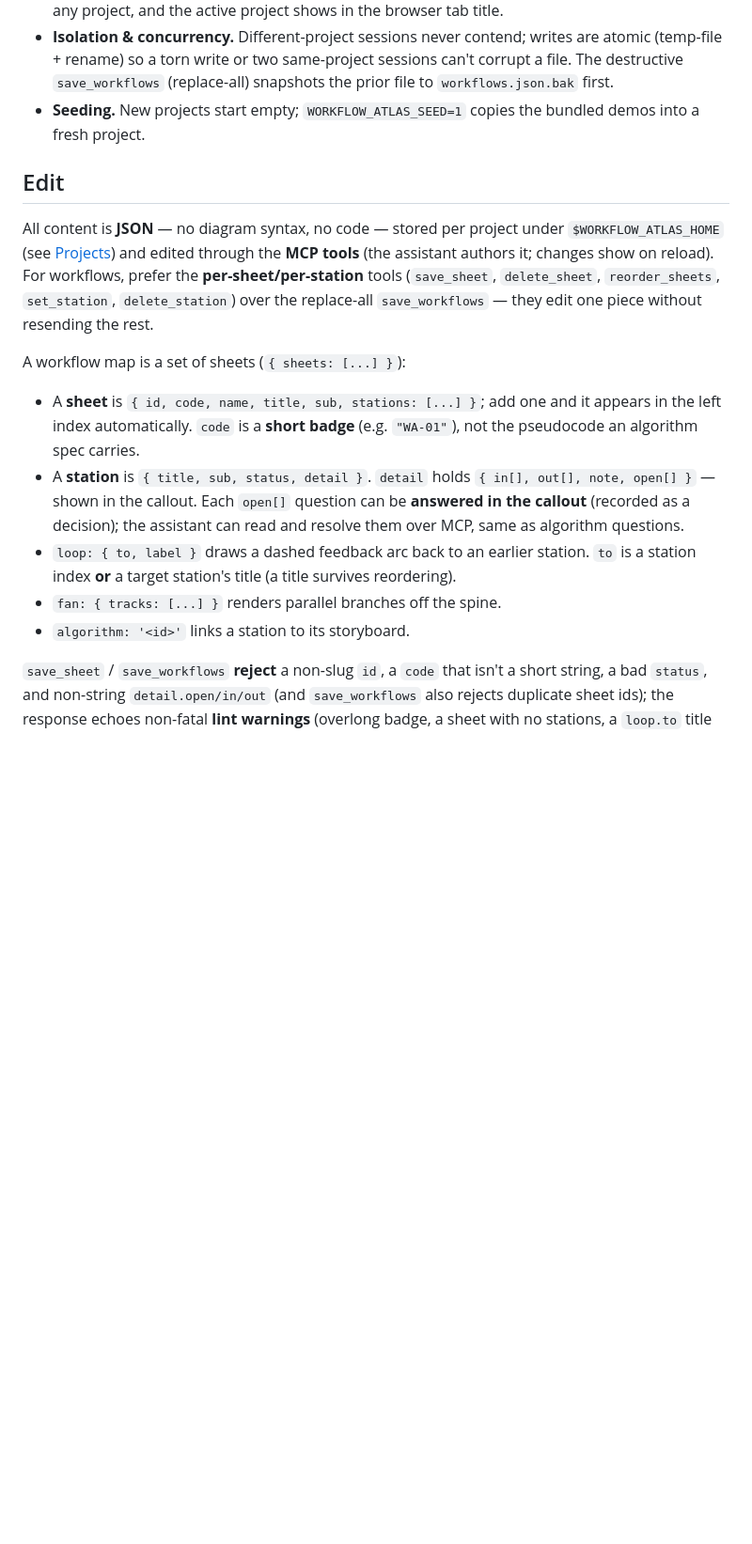
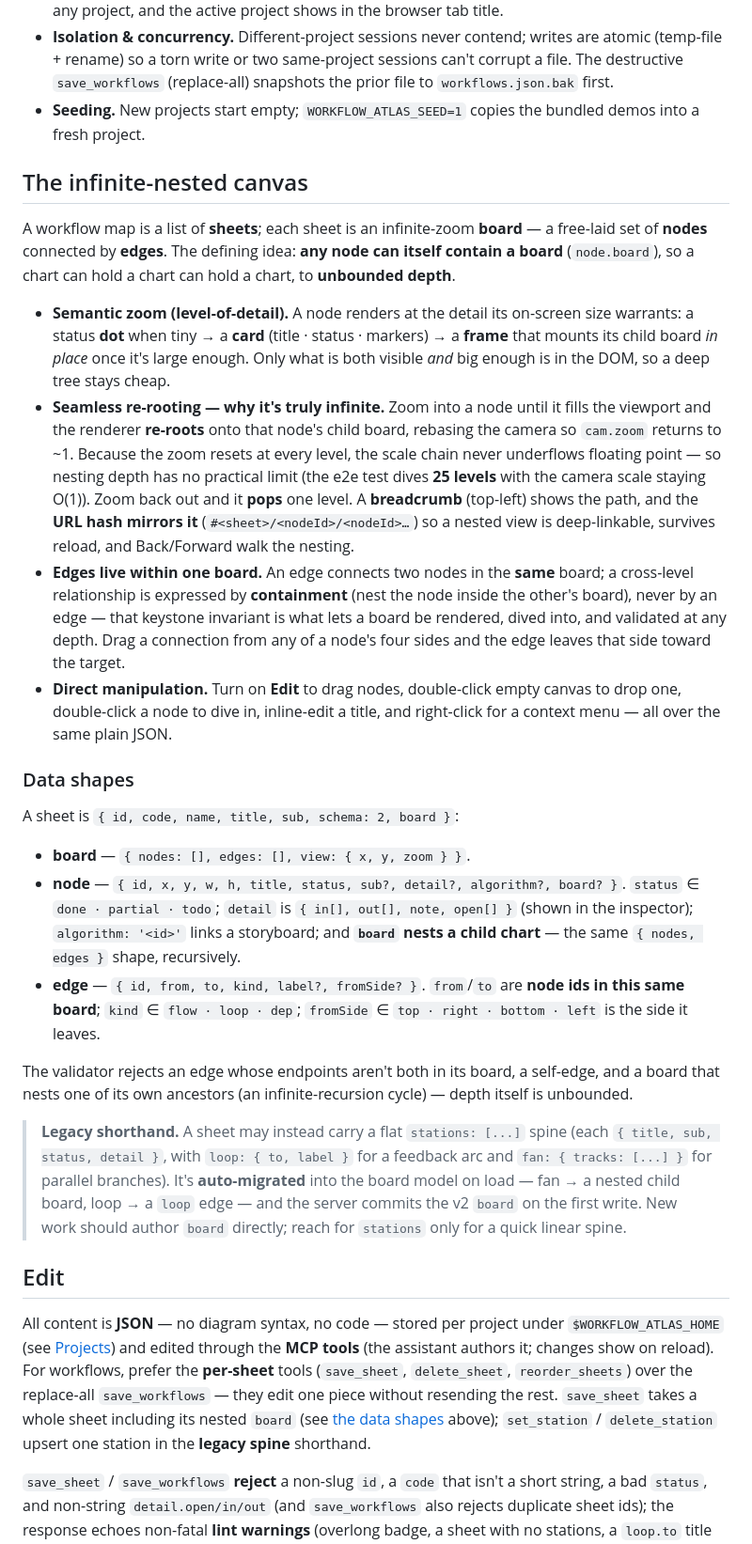
Before and after one commit to claudiu-deving/workflow-atlas, a Markdown page: README.md, the part around one of its changes. Shown at 94% size. Rendered like a GitHub page; blank space fills up the shorter version.

Commit message:
docs: explain the infinite-nested canvas architecture
README gains a "The infinite-nested canvas" section (nodes/edges/boards, semantic
zoom dot→card→frame, seamless re-rooting for unbounded depth, edges-within-a-board,
breadcrumb/URL focus path) plus the v2 data shapes; the legacy stations spine is
framed as auto-migrated shorthand. Files list now includes canvas.js (the engine),
shared/board.js (model) and shared/migrate.js. AGENTS.md gains the same model so the
assistant authors nested boards directly.

Co-Authored-By: Claude Opus 4.8 (1M context) <noreply@anthropic.com>

```diff
--- a/README.md
+++ b/README.md
@@ -78,29 +78,68 @@ and parallel sessions stay isolated.
 - **Seeding.** New projects start empty; `WORKFLOW_ATLAS_SEED=1` copies the bundled
   demos into a fresh project.
 
+## The infinite-nested canvas
+
+A workflow map is a list of **sheets**; each sheet is an infinite-zoom **board** —
+a free-laid set of **nodes** connected by **edges**. The defining idea: **any node
+can itself contain a board** (`node.board`), so a chart can hold a chart can hold a
+chart, to **unbounded depth**.
+
+- **Semantic zoom (level-of-detail).** A node renders at the detail its on-screen
+  size warrants: a status **dot** when tiny → a **card** (title · status · markers)
+  → a **frame** that mounts its child board *in place* once it's large enough. Only
+  what is both visible *and* big enough is in the DOM, so a deep tree stays cheap.
+- **Seamless re-rooting — why it's truly infinite.** Zoom into a node until it fills
+  the viewport and the renderer **re-roots** onto that node's child board, rebasing
+  the camera so `cam.zoom` returns to ~1. Because the zoom resets at every level, the
+  scale chain never underflows floating point — so nesting depth has no practical
+  limit (the e2e test dives **25 levels** with the camera scale staying O(1)). Zoom
+  back out and it **pops** one level. A **breadcrumb** (top-left) shows the path, and
+  the **URL hash mirrors it** (`#<sheet>/<nodeId>/<nodeId>…`) so a nested view is
+  deep-linkable, survives reload, and Back/Forward walk the nesting.
+- **Edges live within one board.** An edge connects two nodes in the **same** board;
+  a cross-level relationship is expressed by **containment** (nest the node inside the
+  other's board), never by an edge — that keystone invariant is what lets a board be
+  rendered, dived into, and validated at any depth. Drag a connection from any of a
+  node's four sides and the edge leaves that side toward the target.
+- **Direct manipulation.** Turn on **Edit** to drag nodes, double-click empty canvas
+  to drop one, double-click a node to dive in, inline-edit a title, and right-click
+  for a context menu — all over the same plain JSON.
+
+### Data shapes
+
+A sheet is `{ id, code, name, title, sub, schema: 2, board }`:
+
+- **board** — `{ nodes: [], edges: [], view: { x, y, zoom } }`.
+- **node** — `{ id, x, y, w, h, title, status, sub?, detail?, algorithm?, board? }`.
+  `status` ∈ `done · partial · todo`; `detail` is `{ in[], out[], note, open[] }`
+  (shown in the inspector); `algorithm: '<id>'` links a storyboard; and **`board`
+  nests a child chart** — the same `{ nodes, edges }` shape, recursively.
+- **edge** — `{ id, from, to, kind, label?, fromSide? }`. `from`/`to` are **node ids
+  in this same board**; `kind` ∈ `flow · loop · dep`; `fromSide` ∈
+  `top · right · bottom · left` is the side it leaves.
+
+The validator rejects an edge whose endpoints aren't both in its board, a self-edge,
+and a board that nests one of its own ancestors (an infinite-recursion cycle) —
+depth itself is unbounded.
+
+> **Legacy shorthand.** A sheet may instead carry a flat `stations: [...]` spine
+> (each `{ title, sub, status, detail }`, with `loop: { to, label }` for a feedback
+> arc and `fan: { tracks: [...] }` for parallel branches). It's **auto-migrated** into
+> the board model on load — fan → a nested child board, loop → a `loop` edge — and the
+> server commits the v2 `board` on the first write. New work should author `board`
+> directly; reach for `stations` only for a quick linear spine.
+
 ## Edit
 
 All content is **JSON** — no diagram syntax, no code — stored per project under
 `$WORKFLOW_ATLAS_HOME` (see [Projects](#projects)) and edited through the **MCP
 tools** (the assistant authors it; changes show on reload). For workflows, prefer
-the **per-sheet/per-station** tools (`save_sheet`, `delete_sheet`, `reorder_sheets`,
-`set_station`, `delete_station`) over the replace-all `save_workflows` — they edit
-one piece without resending the rest.
-
-A workflow map is a set of sheets (`{ sheets: [...] }`):
-
-- A **sheet** is `{ id, code, name, title, sub, stations: [...] }`; add one and
-  it appears in the left index automatically. `code` is a **short badge**
-  (e.g. `"WA-01"`), not the pseudocode an algorithm spec carries.
-- A **station** is `{ title, sub, status, detail }`. `detail` holds
-  `{ in[], out[], note, open[] }` — shown in the callout. Each `open[]` question
-  can be **answered in the callout** (recorded as a decision); the assistant can
-  read and resolve them over MCP, same as algorithm questions.
-- `loop: { to, label }` draws a dashed feedback arc back to an earlier station.
-  `to` is a station index **or** a target station's title (a title survives
-  reordering).
-- `fan: { tracks: [...] }` renders parallel branches off the spine.
-- `algorithm: '<id>'` links a station to its storyboard.
+the **per-sheet** tools (`save_sheet`, `delete_sheet`, `reorder_sheets`) over the
+replace-all `save_workflows` — they edit one piece without resending the rest.
+`save_sheet` takes a whole sheet including its nested `board` (see
+[the data shapes](#data-shapes) above); `set_station` / `delete_station` upsert one
+station in the **legacy spine** shorthand.
 
 `save_sheet` / `save_workflows` **reject** a non-slug `id`, a `code` that isn't a
 short string, a bad `status`, and non-string `detail.open/in/out` (and
```
Also changed, not shown: other parts of README.md (+6 -2 lines), AGENTS.md (+26 -5 lines).
